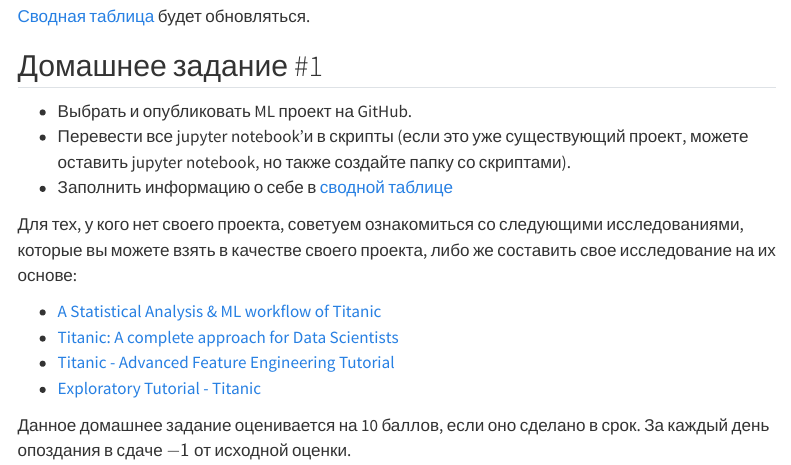
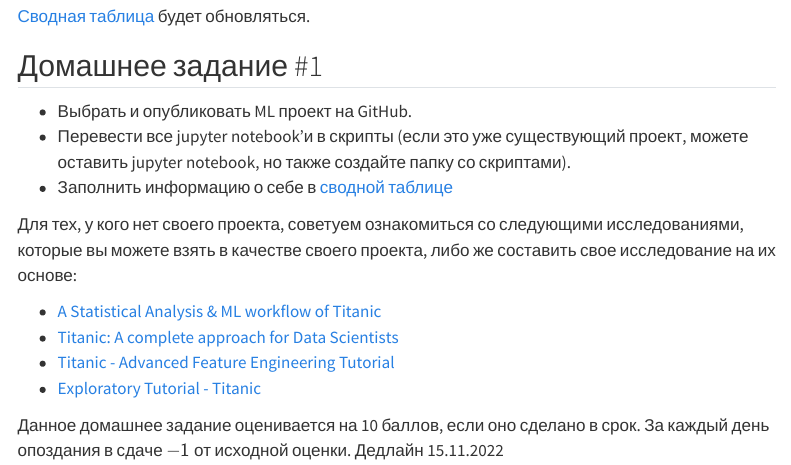
Before and after one commit to levkovalenko/Engineering-Practices-ML, a Quarto document (index.qmd): the page in a window 1100 px wide, from 380 px down. Rendered offline with R 4.5, knitr and Pandoc in place of Quarto, with nearby package versions; menus at the side of the page are left out.

Commit message:
add deadline

```diff
--- a/index.qmd
+++ b/index.qmd
@@ -34,3 +34,4 @@ $$0.4\cdot\text{ДЗ} + 0.4\cdot\text{ФП} + 0.2\cdot\text{Т}$$
 
 
 Данное домашнее задание оценивается на 10 баллов, если оно сделано в срок. За каждый день опоздания в сдаче $-1$ от исходной оценки.
+Дедлайн 15.11.2022
```
